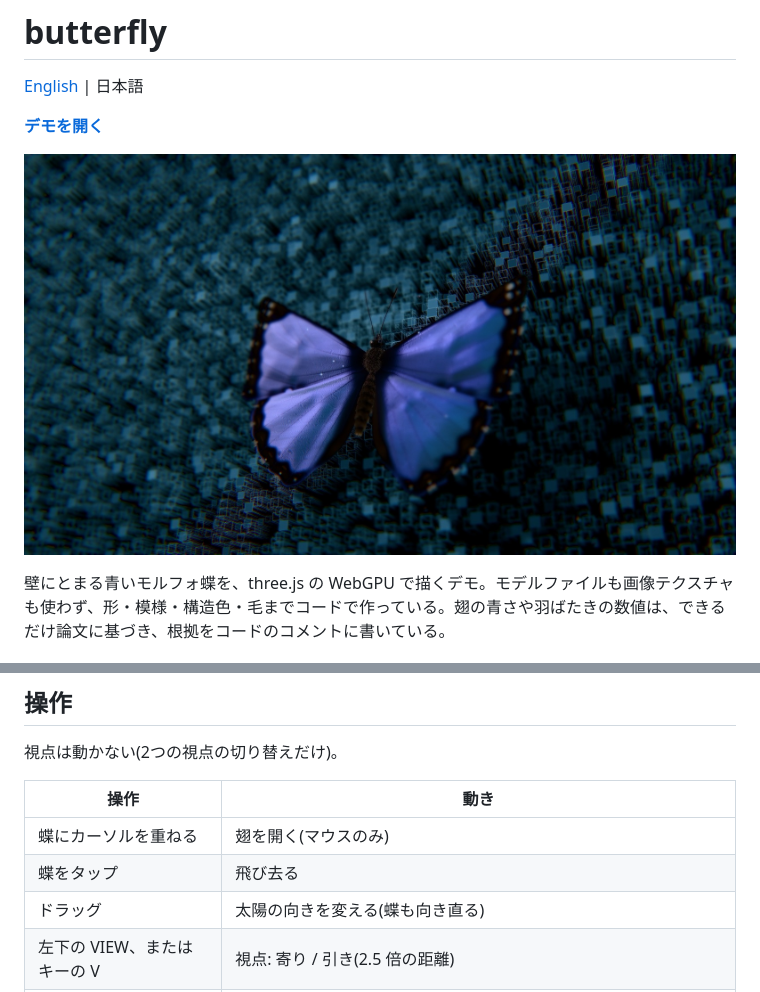
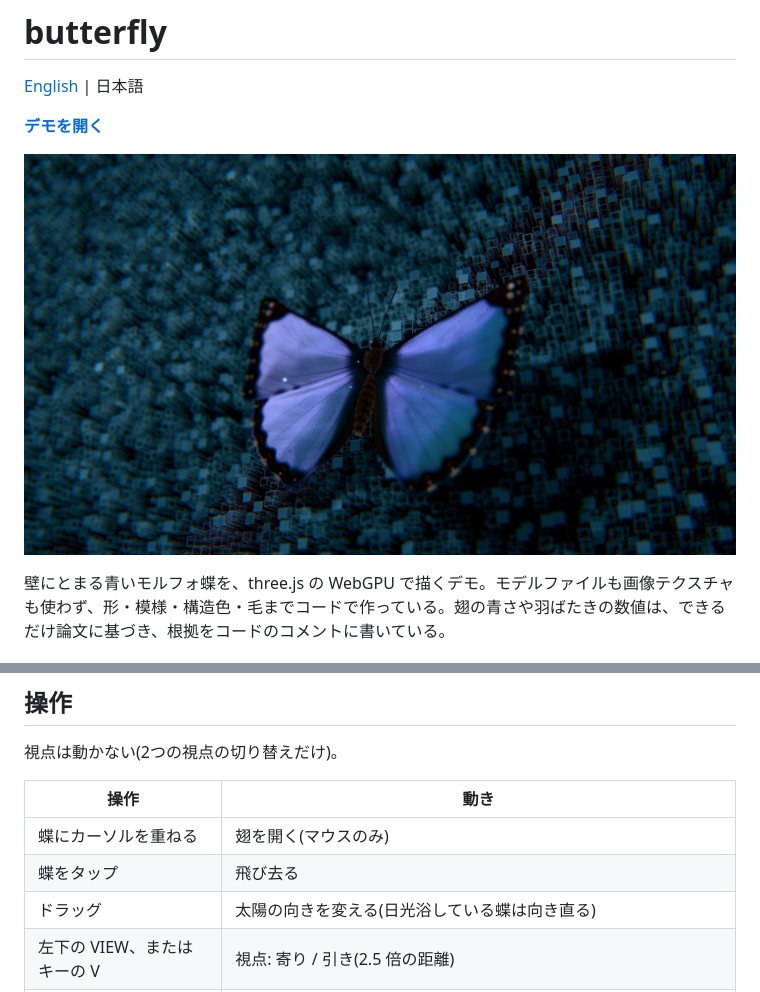
Before and after one commit to shunyakoide/butterfly, a Markdown page: README.ja.md, 2 parts joined by grey strips. GitHub-like rendering; pictures changed too: docs/screenshot.jpg.

Commit message:
Retake the README screenshot with the flatter wings, and say only a basking butterfly turns with the sun
Co-Authored-By: Claude Opus 5.5 <noreply@anthropic.com>

```diff
--- a/README.ja.md
+++ b/README.ja.md
@@ -35,7 +35,7 @@ WebGPU に対応したブラウザ(Chrome / Edge / Safari 26 以降など)で開
 |---|---|
 | 蝶にカーソルを重ねる | 翅を開く(マウスのみ) |
 | 蝶をタップ | 飛び去る |
-| ドラッグ | 太陽の向きを変える(蝶も向き直る) |
+| ドラッグ | 太陽の向きを変える(日光浴している蝶は向き直る) |
 | 左下の VIEW、またはキーの V | 視点: 寄り / 引き(2.5 倍の距離) |
 | 左下の WALL、またはキーの W | 壁: 柱 / 回路 / ガラス |
 | 左下の FX、またはキーの E | 画面の描き直し: オフ / scan / dither |
```
Also changed, not shown: README.md (+1 -1 lines).
